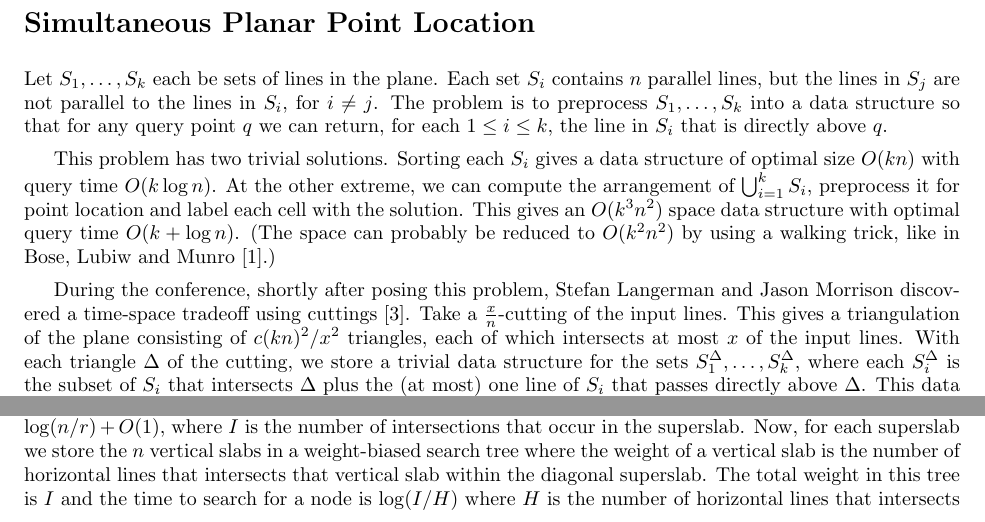
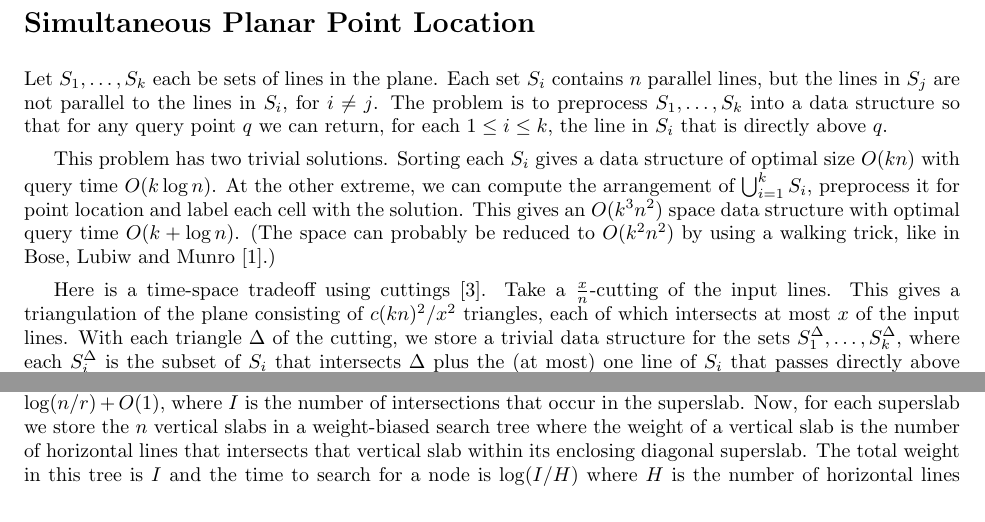
Before and after one commit to patmorin/research, a LaTeX document (simul/simul.tex): two parts of page 1 of 2, joined at a grey line, cut so that both start at the same text. Compiled offline with pdfLaTeX.

Commit message:
Crapper
git-svn-id: svn+ssh://cg.scs.carleton.ca/home2bak/morin/svn/morin/research@28 5be251f9-39fa-0310-add1-aa46062ecbcd

```diff
--- a/simul/simul.tex
+++ b/simul/simul.tex
@@ -23,13 +23,3 @@
 probably be reduced to $O(k^2n^2)$ by using a walking trick, like in
 Bose, Lubiw and Munro \cite{blm02}.)
 
-During the conference, shortly after posing this problem, Stefan
-Langerman and Jason Morrison discovered a time-space tradeoff using
-cuttings \cite{m98}. Take a $\frac{x}{n}$-cutting of the input lines.
-This gives a triangulation of the plane consisting of $c(kn)^2/x^2$
-triangles, each of which intersects at most $x$ of the input lines.
-With each triangle $\Delta$ of the cutting, we store a trivial data
-structure for the sets $S_1^\Delta,\ldots,S_k^\Delta$, where each
-$S_i^\Delta$ is the subset of $S_i$ that intersects $\Delta$ plus the
-(at most) one line of $S_i$ that passes directly above $\Delta$.  This
-data structure uses space $O(k(kn)^2/x^2)$.  To perform a query in
@@ -44,0 +27,9 @@
+Here is a time-space tradeoff using cuttings \cite{m98}. Take a
+$\frac{x}{n}$-cutting of the input lines.  This gives a triangulation
+of the plane consisting of $c(kn)^2/x^2$ triangles, each of which
+intersects at most $x$ of the input lines.  With each triangle
+$\Delta$ of the cutting, we store a trivial data structure for the
+sets $S_1^\Delta,\ldots,S_k^\Delta$, where each $S_i^\Delta$ is the
+subset of $S_i$ that intersects $\Delta$ plus the (at most) one line
+of $S_i$ that passes directly above $\Delta$.  This data structure
+uses space $O(k(kn)^2/x^2)$.  To perform a query in this data
@@ -45,3 +44,4 @@
+cuttings.)
 
 This problem is a generalization of 1-dimensional iterated search,
 which can be solved optimally (using $O(kn)$ space and $O(k+\log n)$
@@ -84,7 +84,7 @@
 superslab.  Now, for each superslab we store the $n$ vertical slabs in
 a weight-biased search tree where the weight of a vertical slab is the
 number of horizontal lines that intersects that vertical slab within
-the diagonal superslab.  The total weight in this tree is $I$ and the
+its enclosing diagonal superslab.  The total weight in this tree is $I$ and the
 time to search for a node is $\log (I/H)$ where $H$ is the number of
 horizontal lines that intersects that vertical slab inside its
 enclosing superslab. Notice that the set of $H$ horizontal lines that
```
Also changed, not shown: simul/simul.tex (18 more changed lines).
